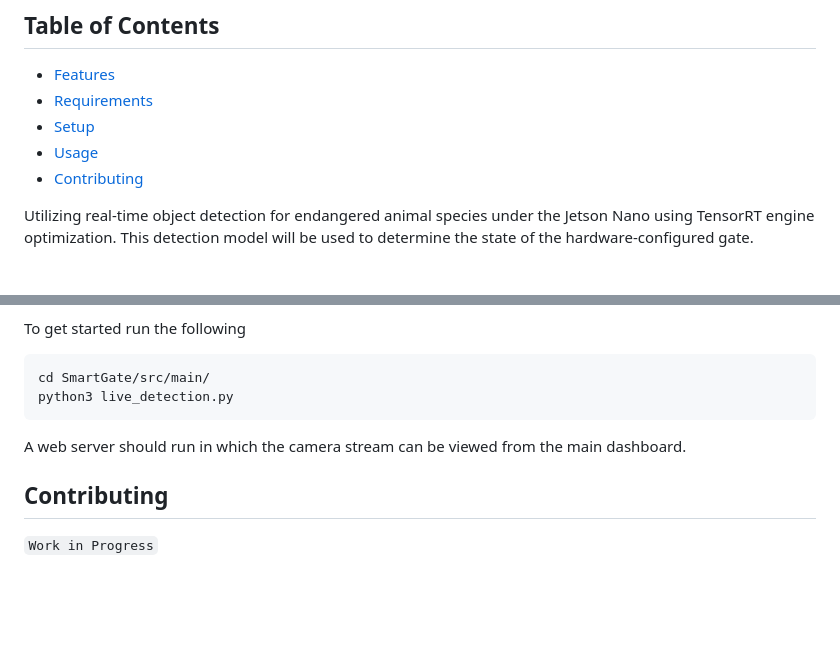
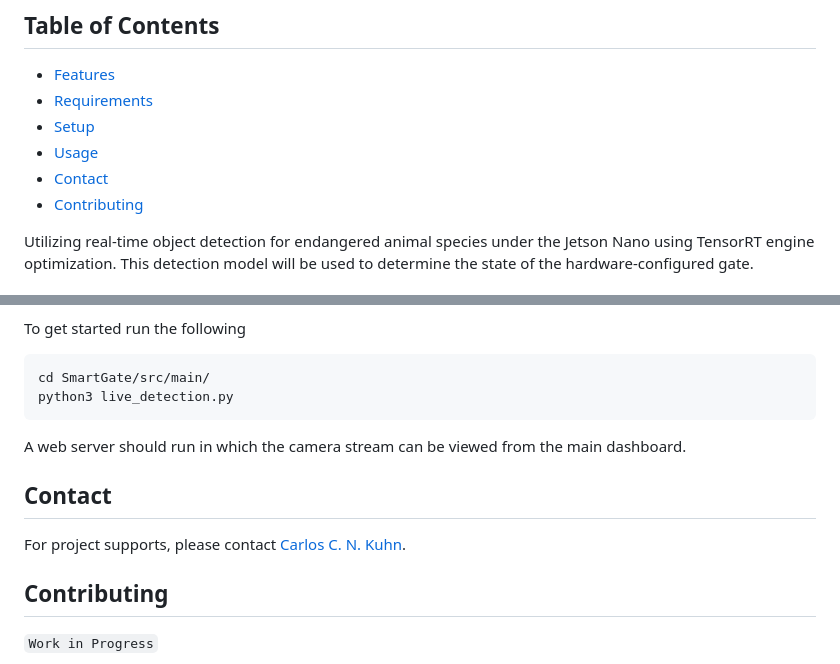
Before and after one commit to kesjayaweera/SmartGate_S210, a Markdown page: README.md, 2 parts joined by grey strips. Drawn GitHub-style; blank space fills up the shorter version.

Commit message:
Add Contact to README.md

```diff
--- a/README.md
+++ b/README.md
@@ -9,6 +9,7 @@
 - [Requirements](#requirements)
 - [Setup](#setup)
 - [Usage](#usage)
+- [Contact](#contact)
 - [Contributing](#contributing)
 
 Utilizing real-time object detection for endangered animal species under the Jetson Nano using TensorRT engine optimization. This detection model will be used to determine the state of the hardware-configured gate.
@@ -124,6 +125,10 @@ python3 live_detection.py
 
 A web server should run in which the camera stream can be viewed from the main dashboard.
 
+## Contact
+
+For project supports, please contact [Carlos C. N. Kuhn](mailto:carlos.noschangkuhn@canberra.edu.au).
+
 ## Contributing
 
 `Work in Progress`
```
